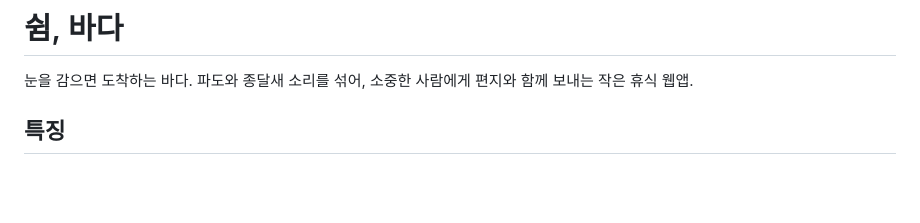
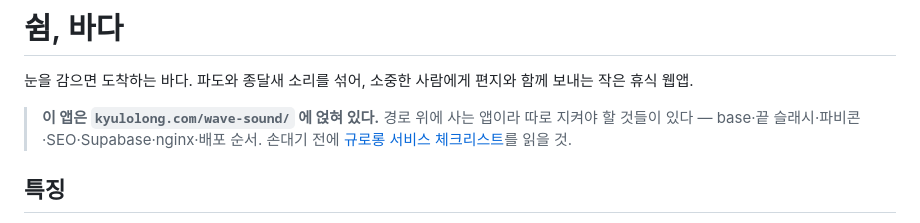
Before and after one commit to Kyulolong/wave-sound, a Markdown page: README.md, the part around the change. Drawn GitHub-style; blank space fills up the shorter version.

Commit message:
README 상단에 서비스 체크리스트를 건다
경로 위에 사는 앱이라 base·끝 슬래시·파비콘·SEO·nginx 에서 같은 함정을 반복해서
밟는다. 규칙은 kyulolong-site 의 docs/SERVICE-CHECKLIST.md 한 벌만 두고, 각 레포는
링크로 가리킨다 — 내용을 복사해두면 반드시 어긋난다.

Co-Authored-By: Claude Opus 5 <noreply@anthropic.com>

```diff
--- a/README.md
+++ b/README.md
@@ -2,6 +2,10 @@
 
 눈을 감으면 도착하는 바다.
 파도와 종달새 소리를 섞어, 소중한 사람에게 편지와 함께 보내는 작은 휴식 웹앱.
+
+> **이 앱은 `kyulolong.com/wave-sound/` 에 얹혀 있다.** 경로 위에 사는 앱이라 따로 지켜야 할 것들이 있다 —
+> base·끝 슬래시·파비콘·SEO·Supabase·nginx·배포 순서. 손대기 전에
+> [규로롱 서비스 체크리스트](https://github.com/Kyulolong/kyulolong-site/blob/main/docs/SERVICE-CHECKLIST.md)를 읽을 것.
 
 ## 특징
 
```
